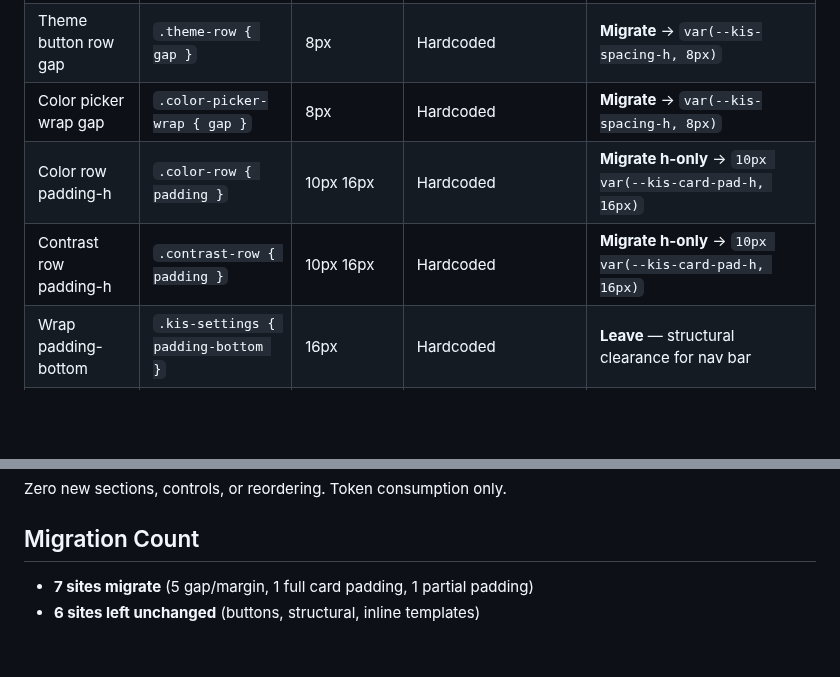
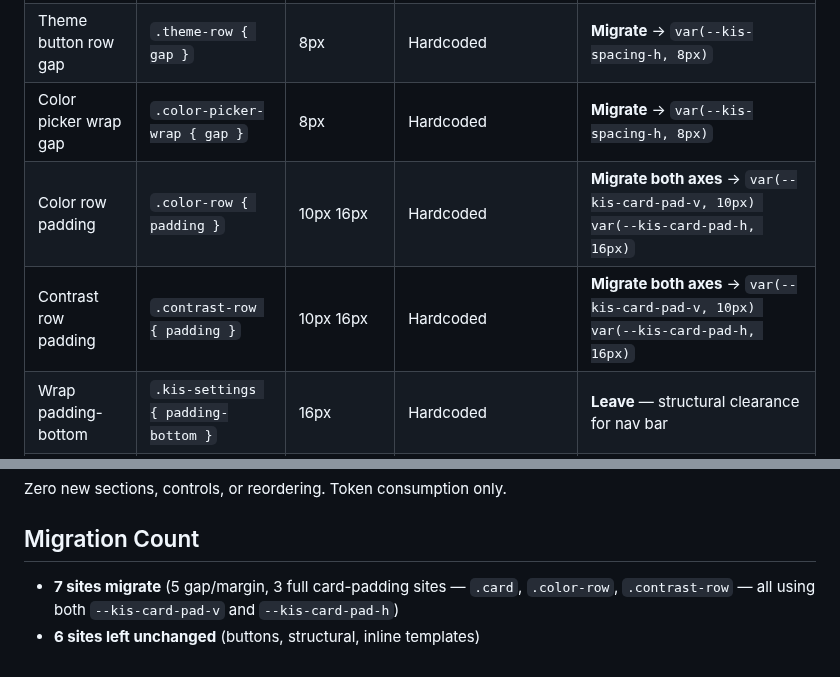
Before and after one commit to chris-kintegratedSystems/ha-dashboard, a Markdown page: STAGE3_INSPECTION.md, 2 parts joined by grey strips. Rendered like a GitHub page; blank space fills up the shorter version.

Commit message:
docs(stage3): update inspection doc — sites 6+7 are full migrations, not partial
Sites 6 (.color-row) and 7 (.contrast-row) use both --kis-card-pad-v
and --kis-card-pad-h in the deployed code. Update table from "Migrate
h-only" to "Migrate both axes" and clarify migration count (3 full
card-padding sites).

Co-Authored-By: Claude Opus 4.6 <noreply@anthropic.com>

```diff
--- a/STAGE3_INSPECTION.md
+++ b/STAGE3_INSPECTION.md
@@ -18,8 +18,8 @@
 | Card padding | `.card { padding }` | 18px 16px | `T.padding.card` | **Migrate** → `var(--kis-card-pad-v, 18px) var(--kis-card-pad-h, 16px)` |
 | Theme button row gap | `.theme-row { gap }` | 8px | Hardcoded | **Migrate** → `var(--kis-spacing-h, 8px)` |
 | Color picker wrap gap | `.color-picker-wrap { gap }` | 8px | Hardcoded | **Migrate** → `var(--kis-spacing-h, 8px)` |
-| Color row padding-h | `.color-row { padding }` | 10px 16px | Hardcoded | **Migrate h-only** → `10px var(--kis-card-pad-h, 16px)` |
-| Contrast row padding-h | `.contrast-row { padding }` | 10px 16px | Hardcoded | **Migrate h-only** → `10px var(--kis-card-pad-h, 16px)` |
+| Color row padding | `.color-row { padding }` | 10px 16px | Hardcoded | **Migrate both axes** → `var(--kis-card-pad-v, 10px) var(--kis-card-pad-h, 16px)` |
+| Contrast row padding | `.contrast-row { padding }` | 10px 16px | Hardcoded | **Migrate both axes** → `var(--kis-card-pad-v, 10px) var(--kis-card-pad-h, 16px)` |
 | Wrap padding-bottom | `.kis-settings { padding-bottom }` | 16px | Hardcoded | **Leave** — structural clearance for nav bar |
 | Theme button padding | `.theme-btn { padding }` | 12px 8px | `T.padding.themeBtn` | **Leave** — button-specific, not card spacing |
 | Theme button gap | `.theme-btn { gap }` | 4px | Hardcoded | **Leave** — icon-to-label gap, not density-responsive |
@@ -51,5 +51,5 @@ Zero new sections, controls, or reordering. Token consumption only.
 
 ## Migration Count
 
-- **7 sites migrate** (5 gap/margin, 1 full card padding, 1 partial padding)
+- **7 sites migrate** (5 gap/margin, 3 full card-padding sites — `.card`, `.color-row`, `.contrast-row` — all using both `--kis-card-pad-v` and `--kis-card-pad-h`)
 - **6 sites left unchanged** (buttons, structural, inline templates)
```
